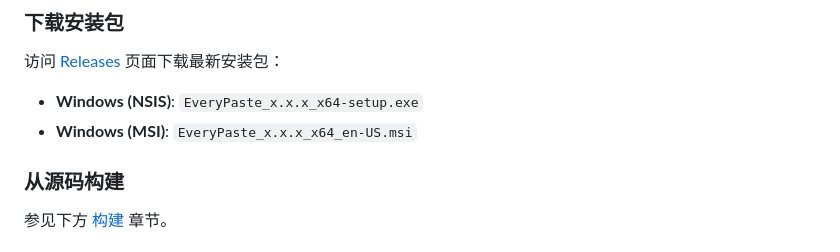
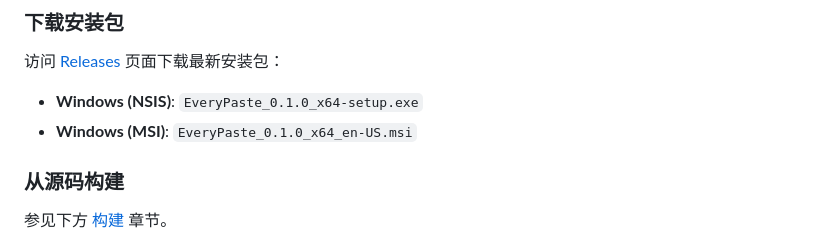
Before and after one commit to ZhanYiHui06/EveryPaste, a Markdown page: README.md, the part around the change. Rendered like a GitHub page.

```diff
--- a/README.md
+++ b/README.md
@@ -64,8 +64,8 @@
 
 访问 [Releases](https://github.com/ZhanYiHui06/EveryPaste/releases) 页面下载最新安装包：
 
-- **Windows (NSIS)**: `EveryPaste_x.x.x_x64-setup.exe`
-- **Windows (MSI)**: `EveryPaste_x.x.x_x64_en-US.msi`
+- **Windows (NSIS)**: `EveryPaste_0.1.0_x64-setup.exe`
+- **Windows (MSI)**: `EveryPaste_0.1.0_x64_en-US.msi`
 
 ### 从源码构建
 
```
